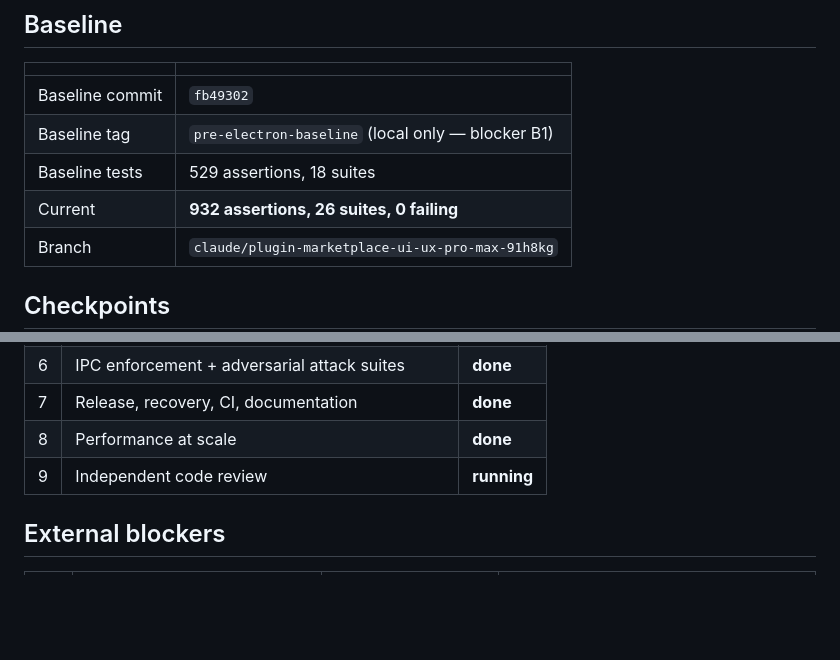
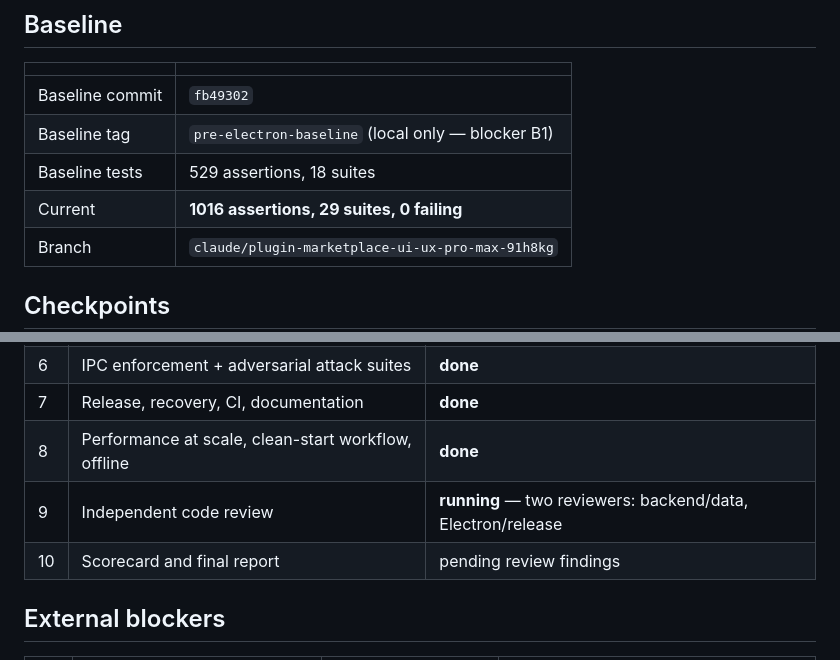
Before and after one commit to keremsaricicek/meritmarketing, a Markdown page: MIGRATION-STATUS.md, 2 parts joined by grey strips. Drawn GitHub-style; blank space fills up the shorter version.

Commit message:
Update migration status: 1016 assertions, review dispatched
Co-Authored-By: Claude Opus 5 <noreply@anthropic.com>
Claude-Session: https://claude.ai/code/session_01WXnLyUxubiLfTiWdwVcRM2

```diff
--- a/MIGRATION-STATUS.md
+++ b/MIGRATION-STATUS.md
@@ -10,7 +10,7 @@ continue deterministically. Delete when the migration is fully complete.
 | Baseline commit | `fb49302` |
 | Baseline tag | `pre-electron-baseline` (local only — blocker B1) |
 | Baseline tests | 529 assertions, 18 suites |
-| Current | **932 assertions, 26 suites, 0 failing** |
+| Current | **1016 assertions, 29 suites, 0 failing** |
 | Branch | `claude/plugin-marketplace-ui-ux-pro-max-91h8kg` |
 
 ## Checkpoints
@@ -24,8 +24,9 @@ continue deterministically. Delete when the migration is fully complete.
 | 5 | Renderer extraction, main process, app launches | **done** |
 | 6 | IPC enforcement + adversarial attack suites | **done** |
 | 7 | Release, recovery, CI, documentation | **done** |
-| 8 | Performance at scale | **done** |
-| 9 | Independent code review | **running** |
+| 8 | Performance at scale, clean-start workflow, offline | **done** |
+| 9 | Independent code review | **running** — two reviewers: backend/data, Electron/release |
+| 10 | Scorecard and final report | pending review findings |
 
 ## External blockers
 
```
